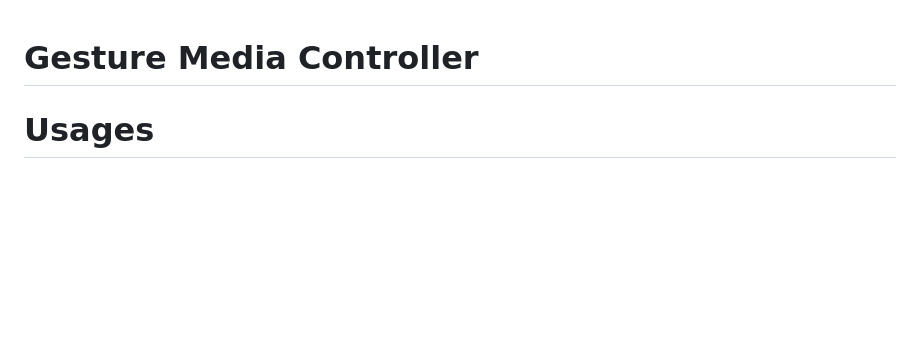
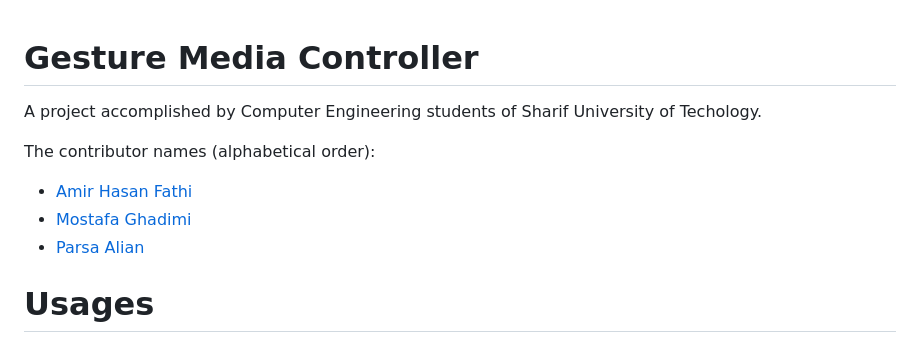
Before and after one commit to mostafaghadimi/ArduinoGestureController, a Markdown page: README.md, the part around the change printed below. Rendered like a GitHub page; blank space fills up the shorter version.

```diff
--- a/README.md
+++ b/README.md
@@ -1,4 +1,11 @@
 # Gesture Media Controller
+
+A project accomplished by Computer Engineering students of Sharif University of Techology.
+
+The contributor names (alphabetical order):
+- [Amir Hasan Fathi](https://github.com/ahfathi)
+- [Mostafa Ghadimi](https://github.com/mostafaghadimi)
+- [Parsa Alian](https://github.com/parsaalian)
 
 
 # Usages
```
Also changed, not shown: other parts of README.md (+39 -7 lines), images/circuit.jpg (added), images/jumper.jpg (added), images/nodemcu.jpg (added), images/paj7620.jpg (added), 2 other files.
